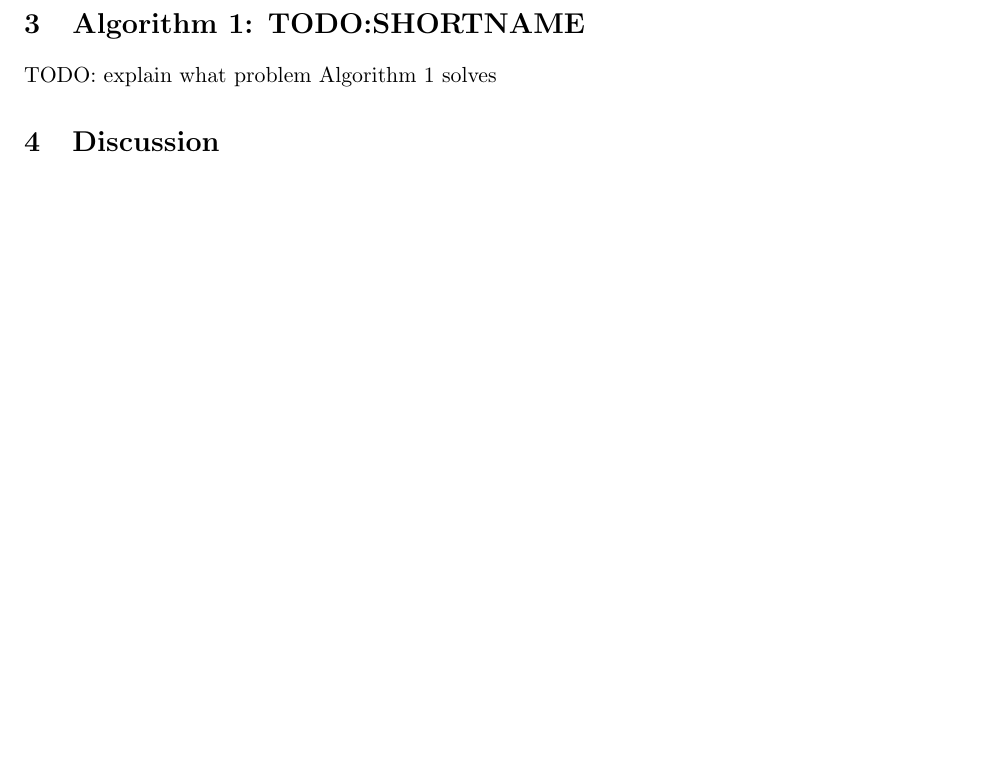
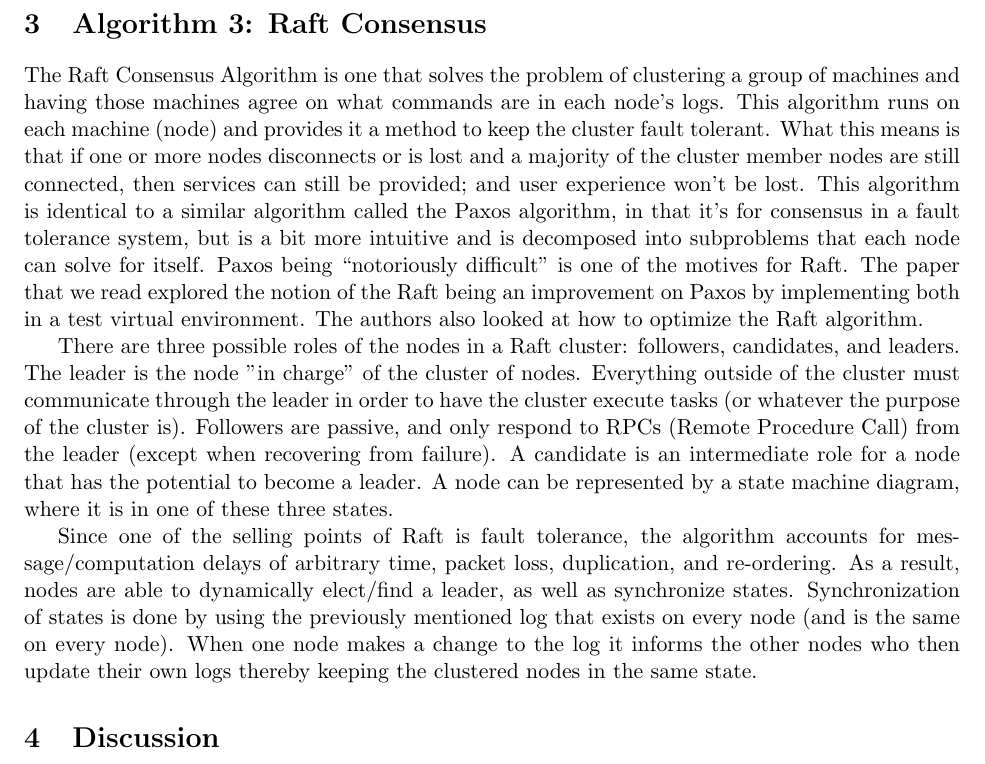
Before and after one commit to JaydonConder/Advanced-Algorithms-Part-2, a LaTeX document (P02-groupN.tex): part of page 2 of 2, cut at the place of the change, the shorter picture padded with empty space. Compiled offline with pdfLaTeX.

Commit message:
add algorithm 3

```diff
--- a/P02-groupN.tex
+++ b/P02-groupN.tex
@@ -38,8 +38,12 @@ Reference: Mathematical Problems in Engineering, Vol. 2013, Article ID 848392, P
 ADRIAN-VIOREL DIACONU, University Politehnica of Bucharest
 KHALED LOUKHAOUKHA, Laval University
 
-\section{Algorithm 1: TODO:SHORTNAME}
-TODO: explain what problem Algorithm 1 solves
+\section{Algorithm 3: Raft Consensus}
+The Raft Consensus Algorithm is one that solves the problem of clustering a group of machines and having those machines agree on what commands are in each node's logs. This algorithm runs on each machine (node) and provides it a method to keep the cluster fault tolerant. What this means is that if one or more nodes disconnects or is lost and a majority of the cluster member nodes are still connected, then services can still be provided; and user experience won’t be lost. This algorithm is identical to a similar algorithm called the Paxos algorithm, in that it’s for consensus in a fault tolerance system, but is a bit more intuitive and is decomposed into subproblems that each node can solve for itself. Paxos being “notoriously difficult” is one of the motives for Raft. The paper that we read explored the notion of the Raft being an improvement on Paxos by implementing both in a test virtual environment. The authors also looked at how to optimize the Raft algorithm.
+
+There are three possible roles of the nodes in a Raft cluster: followers, candidates, and leaders. The leader is the node "in charge" of the cluster of nodes. Everything outside of the cluster must communicate through the leader in order to have the cluster execute tasks (or whatever the purpose of the cluster is). Followers are passive, and only respond to RPCs (Remote Procedure Call) from the leader (except when recovering from failure). A candidate is an intermediate role for a node that has the potential to become a leader. A node can be represented by a state machine diagram, where it is in one of these three states.
+
+Since one of the selling points of Raft is fault tolerance, the algorithm accounts for message/computation delays of arbitrary time, packet loss, duplication, and re-ordering. As a result, nodes are able to dynamically elect/find a leader, as well as synchronize states. Synchronization of states is done by using the previously mentioned log that exists on every node (and is the same on every node). When one node makes a change to the log it informs the other nodes who then update their own logs thereby keeping the clustered nodes in the same state.
 
 \section{Discussion}
 This is an optional section, for this assignment.
```
Also changed, not shown: P02-groupN.pdf, 3 other files.
